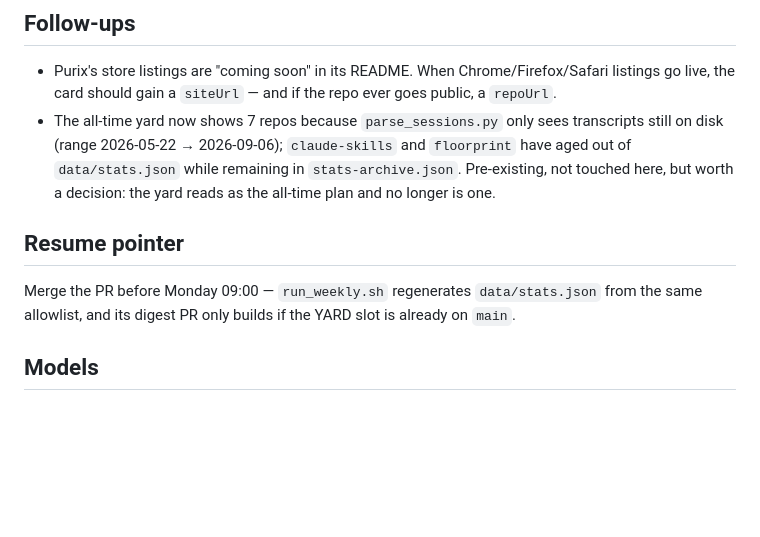
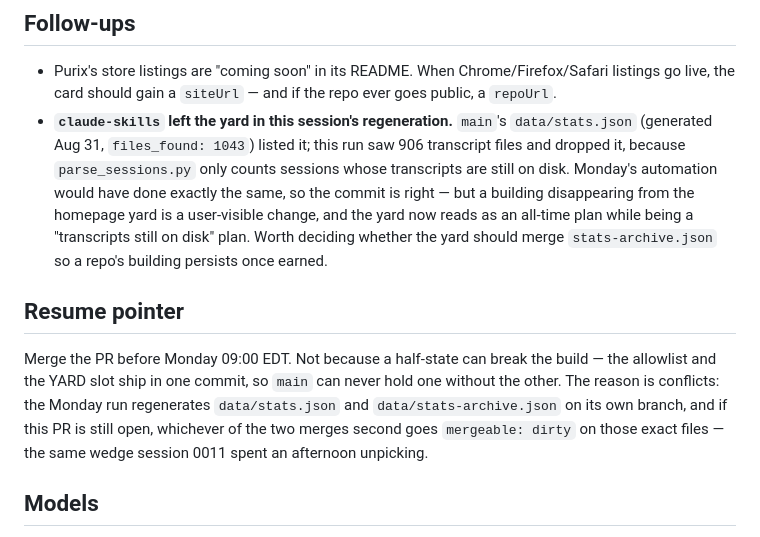
Before and after one commit to abhijitbansal/foundry, a Markdown page: docs/sessions/0012-2026-09-06-add-purix.md, the part around the change. GitHub-like rendering; blank space fills up the shorter version.

Commit message:
docs: correct the Monday deadline's reason and the claude-skills note
The deadline is real but the reason was wrong: the allowlist and the YARD
slot ship in the same commit, so main can never hold one without the other
and nothing breaks the build. What actually bites is a conflict — the
Monday run regenerates the same two stats files on its own branch, and the
second of the two PRs to merge goes mergeable:dirty, exactly the wedge
session 0011 unpicked.

The claude-skills note was also wrong to call itself pre-existing: main's
stats.json listed the repo, and this session's regeneration is what dropped
it, because its transcripts are no longer on disk.

Co-Authored-By: Claude Opus 5 <noreply@anthropic.com>
Claude-Session: https://claude.ai/code/session_013TYjVt3i4Vx2X4hsxvzgC2

```diff
--- a/docs/sessions/0012-2026-09-06-add-purix.md
+++ b/docs/sessions/0012-2026-09-06-add-purix.md
@@ -20,11 +20,11 @@
 ## Follow-ups
 
 - Purix's store listings are "coming soon" in its README. When Chrome/Firefox/Safari listings go live, the card should gain a `siteUrl` — and if the repo ever goes public, a `repoUrl`.
-- The all-time yard now shows 7 repos because `parse_sessions.py` only sees transcripts still on disk (range 2026-05-22 → 2026-09-06); `claude-skills` and `floorprint` have aged out of `data/stats.json` while remaining in `stats-archive.json`. Pre-existing, not touched here, but worth a decision: the yard reads as the all-time plan and no longer is one.
+- **`claude-skills` left the yard in this session's regeneration.** `main`'s `data/stats.json` (generated Aug 31, `files_found: 1043`) listed it; this run saw 906 transcript files and dropped it, because `parse_sessions.py` only counts sessions whose transcripts are still on disk. Monday's automation would have done exactly the same, so the commit is right — but a building disappearing from the homepage yard is a user-visible change, and the yard now reads as an all-time plan while being a "transcripts still on disk" plan. Worth deciding whether the yard should merge `stats-archive.json` so a repo's building persists once earned.
 
 ## Resume pointer
 
-Merge the PR before Monday 09:00 — `run_weekly.sh` regenerates `data/stats.json` from the same allowlist, and its digest PR only builds if the YARD slot is already on `main`.
+Merge the PR before Monday 09:00 EDT. Not because a half-state can break the build — the allowlist and the YARD slot ship in one commit, so `main` can never hold one without the other. The reason is conflicts: the Monday run regenerates `data/stats.json` and `data/stats-archive.json` on its own branch, and if this PR is still open, whichever of the two merges second goes `mergeable: dirty` on those exact files — the same wedge session 0011 spent an afternoon unpicking.
 
 ## Models
 
```
